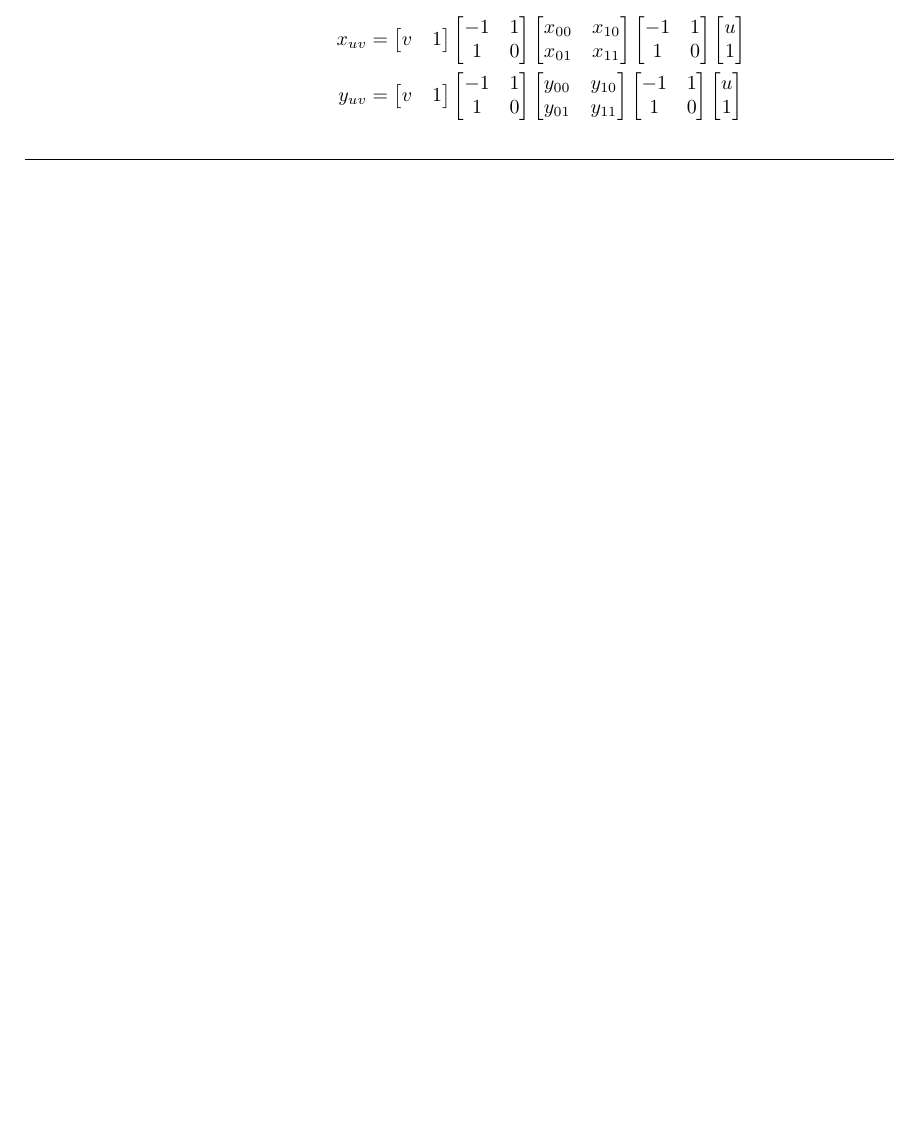
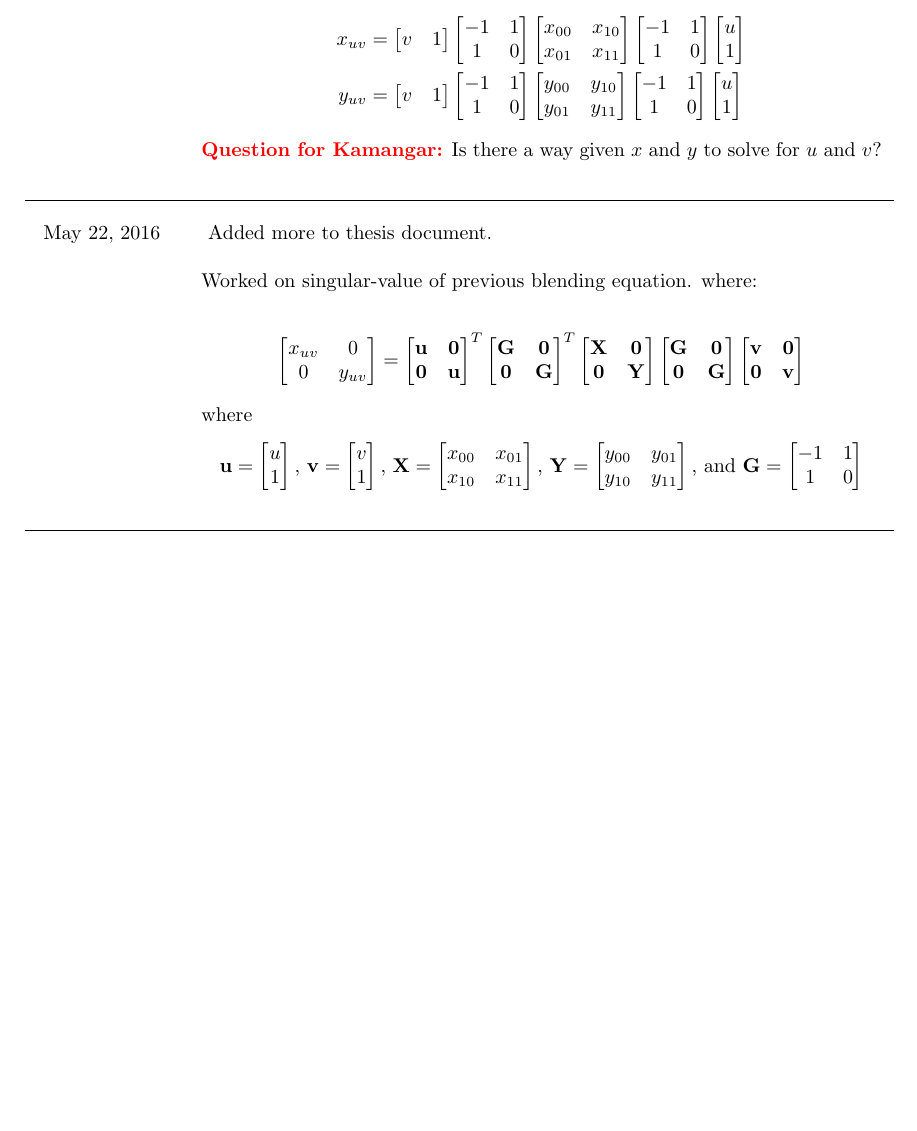
Before and after one commit to WoodMath/latex, a LaTeX document (researchlog/researchlog.tex): part of page 3 of 4, cut so that both start at the same text, the shorter picture padded with empty space. Compiled offline with pdfLaTeX.

Commit message:
Updated for thesis document with point interpolation

```diff
--- a/researchlog/researchlog.tex
+++ b/researchlog/researchlog.tex
@@ -29,6 +29,9 @@
 
 %% Table packages
 \usepackage{longtable}
+
+%% Color packages
+\usepackage{color}
 
 %% Commands section
 \newcommand{\logentry}[4]{\\[-0.25ex] \selectlanguage{USenglish} \formatdate{#2}{#1}{#3}  & {\noindent{#4}}
@@ -151,12 +154,49 @@ y_{uv} &=
 \begin{bmatrix}u \\ 1\\\end{bmatrix}\\
 \end{split}\end{equation*}
 
+			\par\textbf{\color{red} Question for Kamangar:} Is there a way given $x$ and $y$ to solve for $u$ and $v$?
+		}
+		\logentry{5}{22}{2016}{
+			Added more to thesis document.\newline
+			\par Worked on singular-value of previous blending equation. where:
 
-}
-	\end{longtable}
+\begin{equation*}
+\begin{split}
+\begin{bmatrix}x_{uv} & 0 \\ 0 & y_{uv}\\\end{bmatrix}
+&=
+\begin{bmatrix}\mathbf{u} & \mathbf{0} \\ \mathbf{0} & \mathbf{u} \end{bmatrix}^{T}
+\begin{bmatrix}\mathbf{G} & \mathbf{0} \\ \mathbf{0} & \mathbf{G} \end{bmatrix}^{T}
+\begin{bmatrix}\mathbf{X} & \mathbf{0} \\ \mathbf{0} & \mathbf{Y} \end{bmatrix}
+\begin{bmatrix}\mathbf{G} & \mathbf{0} \\ \mathbf{0} & \mathbf{G} \end{bmatrix}
+\begin{bmatrix}\mathbf{v} & \mathbf{0} \\ \mathbf{0} & \mathbf{v} \end{bmatrix}
+\end{split}
+\end{equation*}
+
+where
+\begin{equation*}
+\begin{split}
+%
+\mathbf{u} =\begin{bmatrix}u \\ 1\\\end{bmatrix}
+\text{, }
+%
+\mathbf{v} =\begin{bmatrix}v \\ 1\\\end{bmatrix}
+\text{, }
+%
+\mathbf{X} =\begin{bmatrix}x_{00} & x_{01} \\ x_{10} & x_{11}\\\end{bmatrix}
+\text{, }
+%
+\mathbf{Y} =\begin{bmatrix}y_{00} & y_{01} \\ y_{10} & y_{11}\\\end{bmatrix}
+\text{, and }
+%
+\mathbf{G} =\begin{bmatrix}-1 & 1 \\ 1 & 0\\\end{bmatrix}
+\end{split}
+\end{equation*}
 
 
 
+
+		}
+	\end{longtable}
 
 	\newpage
 
```
Also changed, not shown: thesisORarticle/thesisORarticle.tex (+21 -4 lines), researchlog/researchlog.pdf, thesisORarticle/BiLinear_Point_Correspondance.svg, thesisORarticle/thesisORarticle.pdf, 3 other files.
